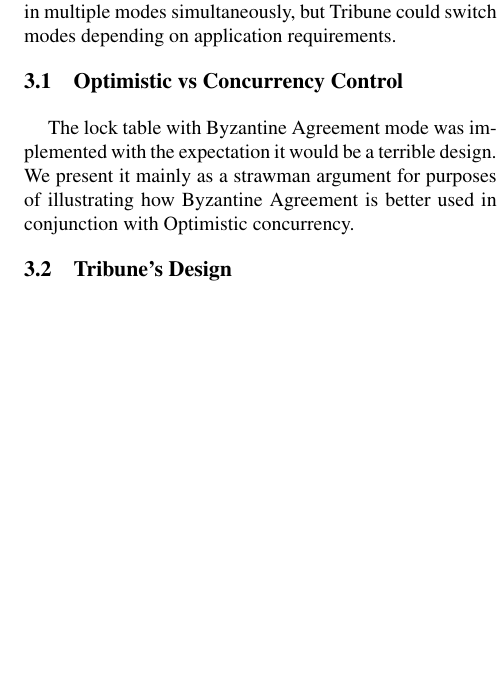
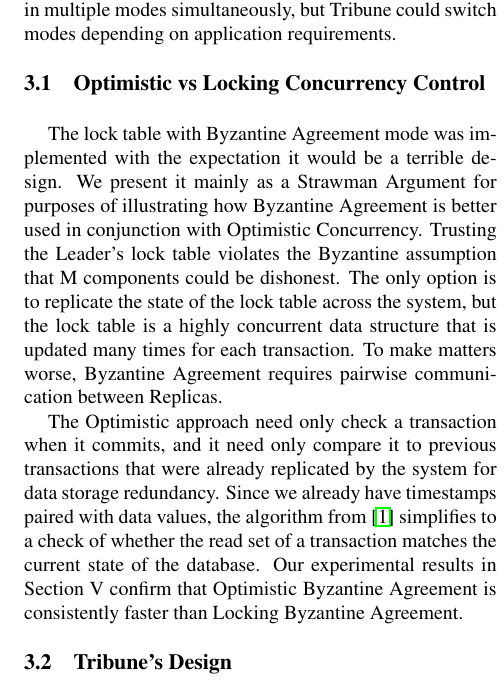
Before and after one commit to MattEWeber/262APaper, a LaTeX paper (Tribune/Tribune.tex): part of one column of page 4 of 10, cut so that both start at the same text, the shorter picture padded with empty space. Compiled offline with pdfLaTeX.

Commit message:
Finished Optimisitic vs Locking Concurrency Control Subsection

```diff
--- a/Tribune/Tribune.tex
+++ b/Tribune/Tribune.tex
@@ -133,11 +133,13 @@
 
 
 \section{System Architecture}
-The chief object of Tribune is to give Google Spanner's time stamp and external consistency semantics to a GDP CAAPI. Our design for Tribune is shown in Figure~\ref{Tribune_Arch} and shows some high level similarities to Spanner. However, Tribune supports three modes in addition to Spanner's lock table and Paxos configuration: an Optimistic Concurrency with Paxos mode, a lock table with Byzantine Agreement mode, and an Optimistic concurrency with Byzantine Agreement mode. It isn't intended for Tribune to operate in multiple modes simultaneously, but Tribune could switch modes depending on application requirements.
+The chief object of Tribune is to give Google Spanner's time stamp and external consistency semantics to a GDP CAAPI. Our design for Tribune is shown in Figure~\ref{Tribune_Arch} and shows some high level similarities to Spanner. However, Tribune supports three modes in addition to Spanner's lock table and Paxos configuration: an Optimistic Concurrency with Paxos mode, a lock table with Byzantine Agreement mode, and an Optimistic Concurrency with Byzantine Agreement mode. It isn't intended for Tribune to operate in multiple modes simultaneously, but Tribune could switch modes depending on application requirements.
 
-\subsection{Optimistic vs Concurrency Control}
+\subsection{Optimistic vs Locking Concurrency Control}
 
-The lock table with Byzantine Agreement mode was implemented with the expectation it would be a terrible design. We present it mainly as a strawman argument for purposes of illustrating how Byzantine Agreement is better used in conjunction with Optimistic concurrency.
+The lock table with Byzantine Agreement mode was implemented with the expectation it would be a terrible design. We present it mainly as a Strawman Argument for purposes of illustrating how Byzantine Agreement is better used in conjunction with Optimistic Concurrency. Trusting the Leader's lock table  violates the Byzantine assumption that M components could be dishonest. The only option is to replicate the state of the lock table across the system, but the lock table is a highly concurrent data structure that is updated many times for each transaction. To make matters worse, Byzantine Agreement requires pairwise communication between Replicas.
+
+The Optimistic approach need only check a transaction when it commits, and it need only compare it to previous transactions that were already replicated by the system for data storage redundancy. Since we already have timestamps paired with data values, the algorithm from  \cite{adya_efficient_1995} simplifies to a check of whether the read set of a transaction matches the current state of the database. Our experimental results in Section V confirm that Optimistic Byzantine Agreement is consistently faster than Locking Byzantine Agreement.
 
 \subsection{Tribune's Design}
 Our current design of Tribune simplifies<> implements a simplified version of Google Spanner without any "distributed transaction". Because we opt not to handle "distributed transactions", we do not implement the transaction manager which coordinates two phase commits between different Paxos groups. Our first design of system assumes an one-paxos-group environment so we only implement the lock manager at the leader replica.
```
Also changed, not shown: Tribune/Tribune.pdf, 4 other files.
